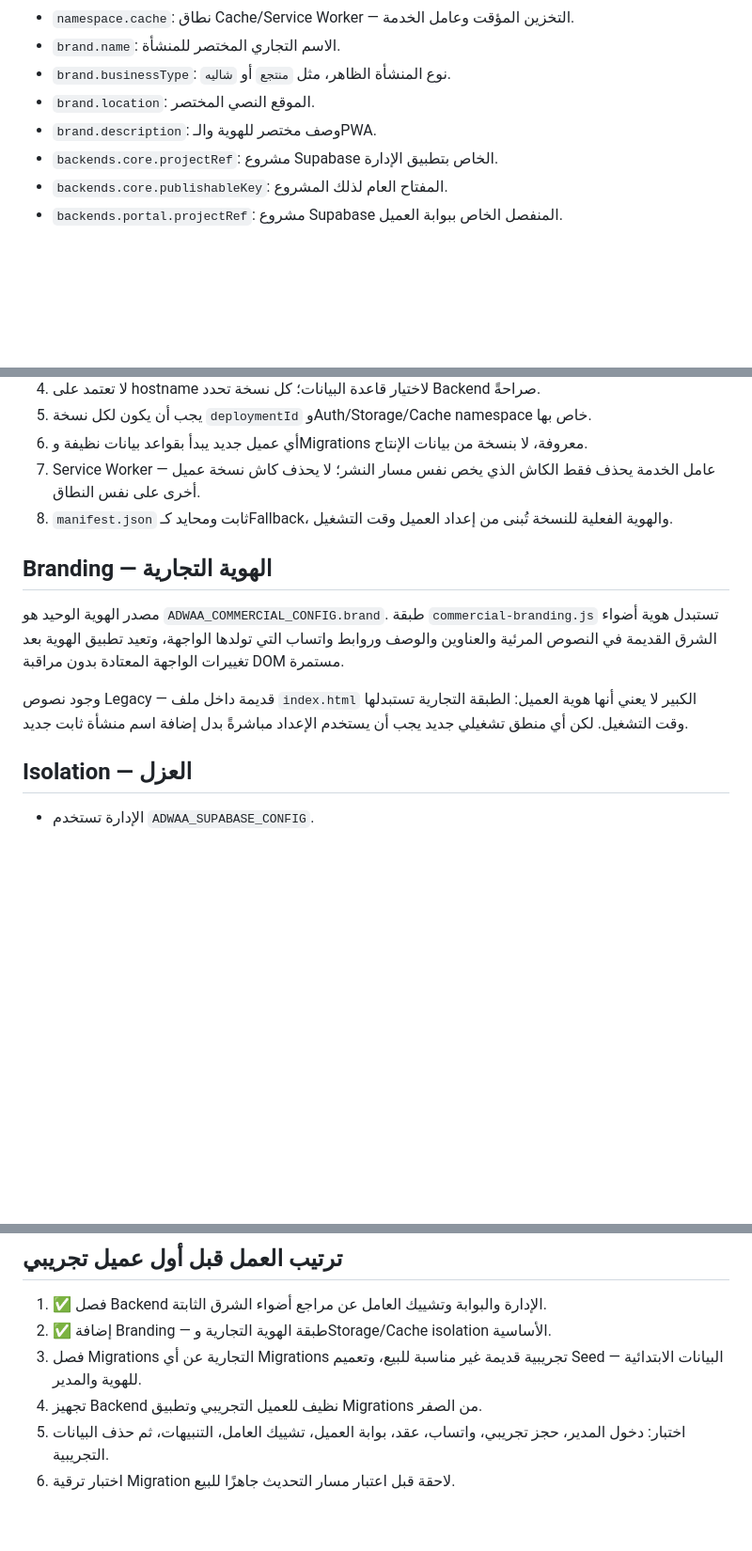
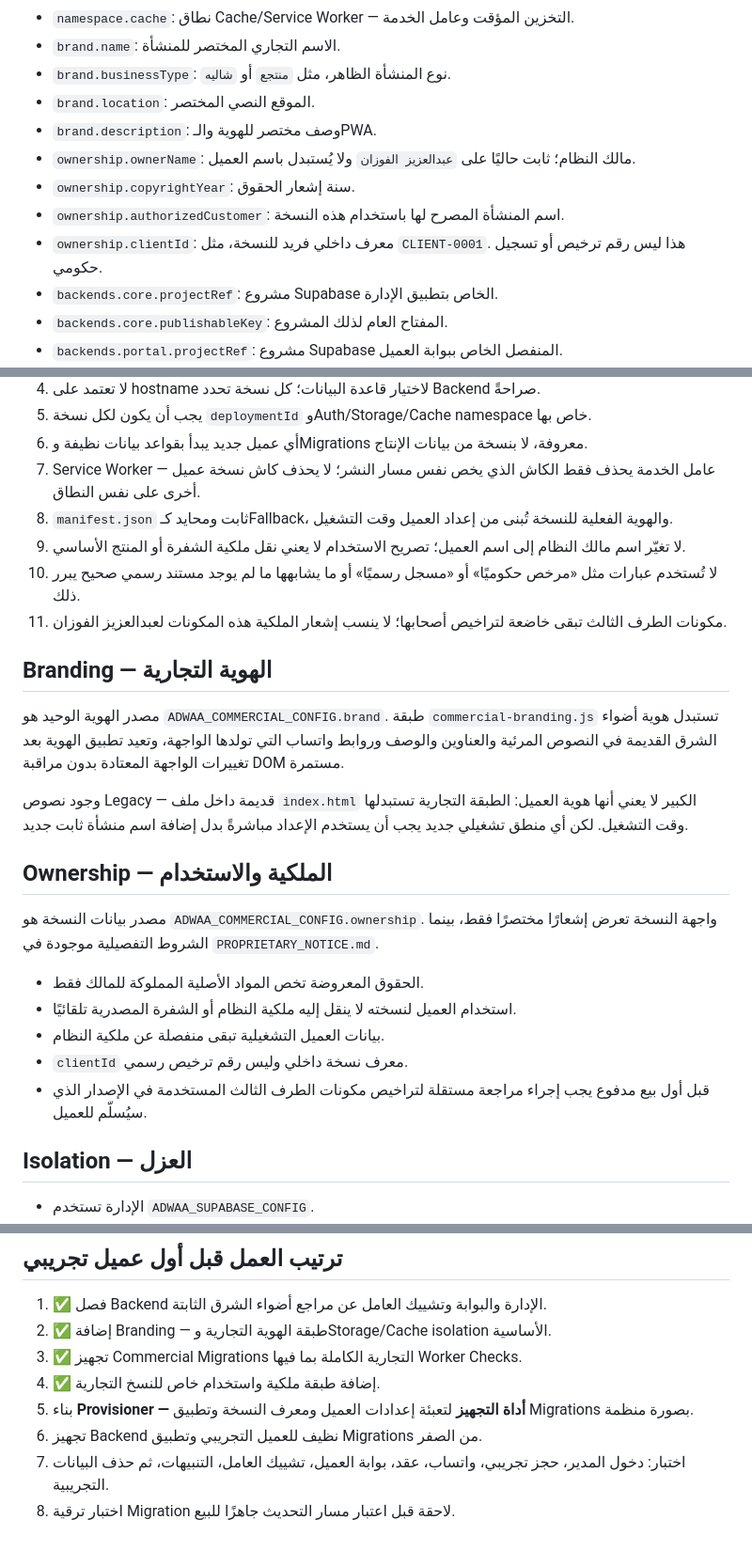
Before and after one commit to asm114/adwaa-alsharq, a Markdown page: COMMERCIAL_TEMPLATE_SETUP.md, 3 parts joined by grey strips. Shown at 94% size. Rendered like a GitHub page; blank space fills up the shorter version.

Commit message:
Document commercial ownership setup

```diff
--- a/COMMERCIAL_TEMPLATE_SETUP.md
+++ b/COMMERCIAL_TEMPLATE_SETUP.md
@@ -24,6 +26,10 @@
 - `brand.businessType`: نوع المنشأة الظاهر، مثل `منتجع` أو `شاليه`.
 - `brand.location`: الموقع النصي المختصر.
 - `brand.description`: وصف مختصر للهوية والـPWA.
+- `ownership.ownerName`: مالك النظام؛ ثابت حاليًا على `عبدالعزيز الفوزان` ولا يُستبدل باسم العميل.
+- `ownership.copyrightYear`: سنة إشعار الحقوق.
+- `ownership.authorizedCustomer`: اسم المنشأة المصرح لها باستخدام هذه النسخة.
+- `ownership.clientId`: معرف داخلي فريد للنسخة، مثل `CLIENT-0001`. هذا ليس رقم ترخيص أو تسجيل حكومي.
 - `backends.core.projectRef`: مشروع Supabase الخاص بتطبيق الإدارة.
 - `backends.core.publishableKey`: المفتاح العام لذلك المشروع.
 - `backends.portal.projectRef`: مشروع Supabase المنفصل الخاص ببوابة العميل.
@@ -39,12 +45,25 @@
 6. أي عميل جديد يبدأ بقواعد بيانات نظيفة وMigrations معروفة، لا بنسخة من بيانات الإنتاج.
 7. Service Worker — عامل الخدمة يحذف فقط الكاش الذي يخص نفس مسار النشر؛ لا يحذف كاش نسخة عميل أخرى على نفس النطاق.
 8. `manifest.json` ثابت ومحايد كـFallback، والهوية الفعلية للنسخة تُبنى من إعداد العميل وقت التشغيل.
+9. لا تغيّر اسم مالك النظام إلى اسم العميل؛ تصريح الاستخدام لا يعني نقل ملكية الشفرة أو المنتج الأساسي.
+10. لا تُستخدم عبارات مثل «مرخص حكوميًا» أو «مسجل رسميًا» أو ما يشابهها ما لم يوجد مستند رسمي صحيح يبرر ذلك.
+11. مكونات الطرف الثالث تبقى خاضعة لتراخيص أصحابها؛ لا ينسب إشعار الملكية هذه المكونات لعبدالعزيز الفوزان.
 
 ## Branding — الهوية التجارية
 
 مصدر الهوية الوحيد هو `ADWAA_COMMERCIAL_CONFIG.brand`. طبقة `commercial-branding.js` تستبدل هوية أضواء الشرق القديمة في النصوص المرئية والعناوين والوصف وروابط واتساب التي تولدها الواجهة، وتعيد تطبيق الهوية بعد تغييرات الواجهة المعتادة بدون مراقبة DOM مستمرة.
 
 وجود نصوص Legacy — قديمة داخل ملف `index.html` الكبير لا يعني أنها هوية العميل: الطبقة التجارية تستبدلها وقت التشغيل. لكن أي منطق تشغيلي جديد يجب أن يستخدم الإعداد مباشرةً بدل إضافة اسم منشأة ثابت جديد.
+
+## Ownership — الملكية والاستخدام
+
+مصدر بيانات النسخة هو `ADWAA_COMMERCIAL_CONFIG.ownership`. واجهة النسخة تعرض إشعارًا مختصرًا فقط، بينما الشروط التفصيلية موجودة في `PROPRIETARY_NOTICE.md`.
+
+- الحقوق المعروضة تخص المواد الأصلية المملوكة للمالك فقط.
+- استخدام العميل لنسخته لا ينقل إليه ملكية النظام أو الشفرة المصدرية تلقائيًا.
+- بيانات العميل التشغيلية تبقى منفصلة عن ملكية النظام.
+- `clientId` معرف نسخة داخلي وليس رقم ترخيص رسمي.
+- قبل أول بيع مدفوع يجب إجراء مراجعة مستقلة لتراخيص مكونات الطرف الثالث المستخدمة في الإصدار الذي سيُسلّم للعميل.
 
 ## Isolation — العزل
 
@@ -59,7 +78,9 @@
 
 1. ✅ فصل Backend الإدارة والبوابة وتشييك العامل عن مراجع أضواء الشرق الثابتة.
 2. ✅ إضافة Branding — طبقة الهوية التجارية وStorage/Cache isolation الأساسية.
-3. فصل Migrations التجارية عن أي Migrations تجريبية قديمة غير مناسبة للبيع، وتعميم Seed — البيانات الابتدائية للهوية والمدير.
-4. تجهيز Backend نظيف للعميل التجريبي وتطبيق Migrations من الصفر.
-5. اختبار: دخول المدير، حجز تجريبي، واتساب، عقد، بوابة العميل، تشييك العامل، التنبيهات، ثم حذف البيانات التجريبية.
-6. اختبار ترقية Migration لاحقة قبل اعتبار مسار التحديث جاهزًا للبيع.
+3. ✅ تجهيز Commercial Migrations التجارية الكاملة بما فيها Worker Checks.
+4. ✅ إضافة طبقة ملكية واستخدام خاص للنسخ التجارية.
+5. بناء **Provisioner — أداة التجهيز** لتعبئة إعدادات العميل ومعرف النسخة وتطبيق Migrations بصورة منظمة.
+6. تجهيز Backend نظيف للعميل التجريبي وتطبيق Migrations من الصفر.
+7. اختبار: دخول المدير، حجز تجريبي، واتساب، عقد، بوابة العميل، تشييك العامل، التنبيهات، ثم حذف البيانات التجريبية.
+8. اختبار ترقية Migration لاحقة قبل اعتبار مسار التحديث جاهزًا للبيع.
```
Also changed, not shown: other parts of COMMERCIAL_TEMPLATE_SETUP.md (+2 -0 lines).
